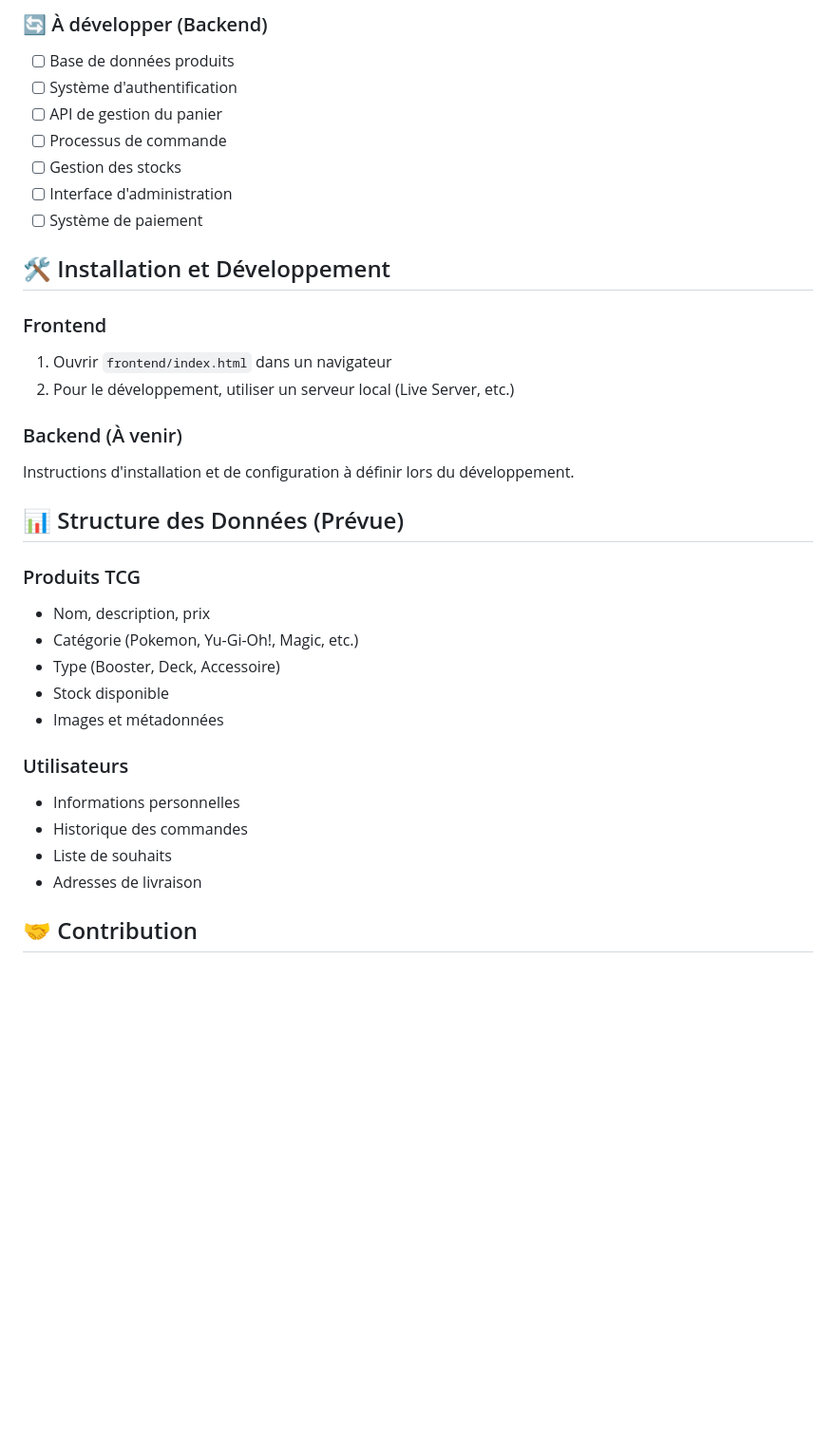
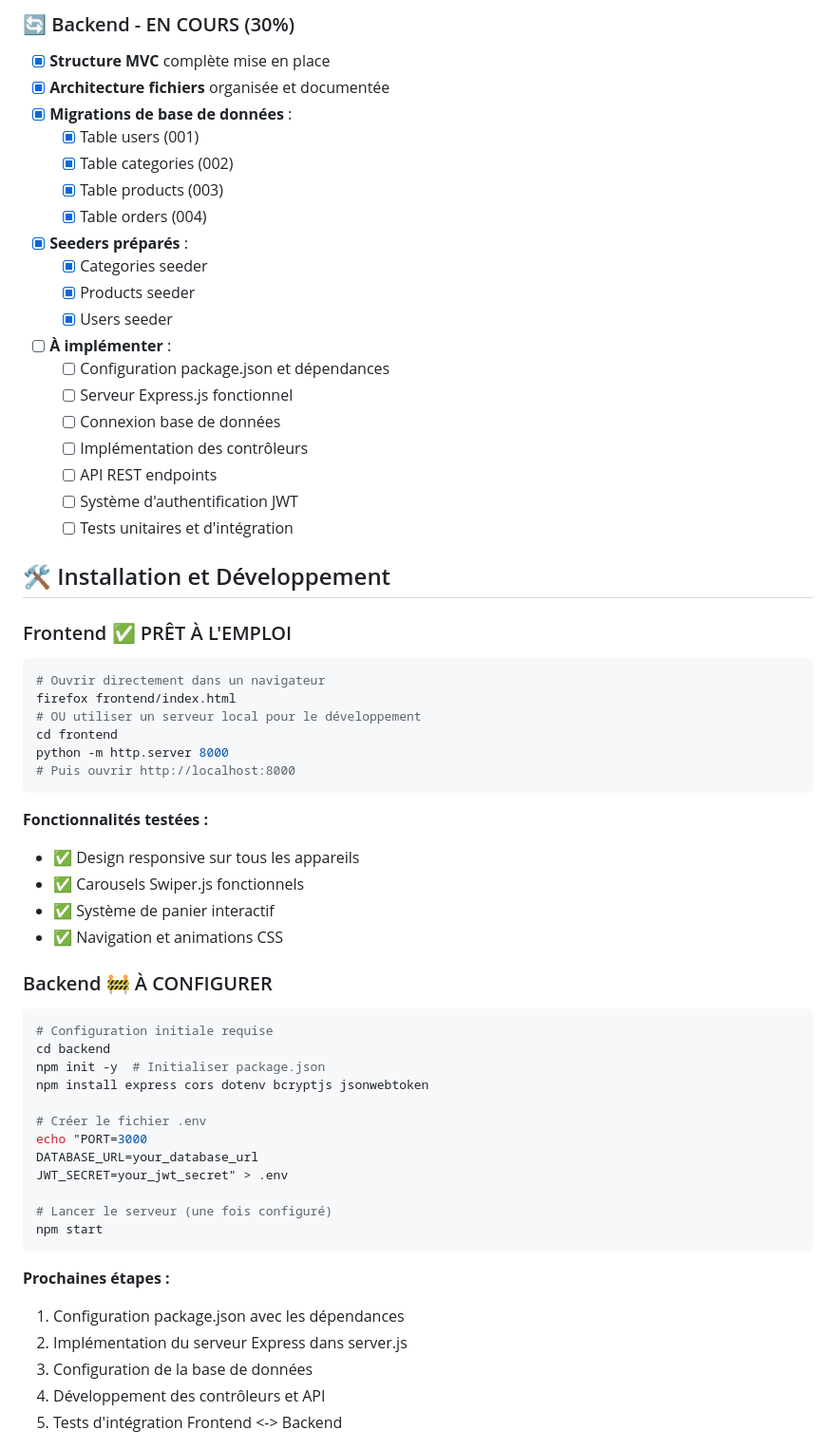
Before and after one commit to Kroxii/Benichou, a Markdown page: README.md, the part around one of its changes. Shown at 95% size. Rendered like a GitHub page; blank space fills up the shorter version.

````diff
--- a/README.md
+++ b/README.md
@@ -93,36 +141,63 @@ Benichou/
 
-### 🔄 À développer (Backend)
-- [ ] Base de données produits
-- [ ] Système d'authentification
-- [ ] API de gestion du panier
-- [ ] Processus de commande
-- [ ] Gestion des stocks
-- [ ] Interface d'administration
-- [ ] Système de paiement
+### 🔄 Backend - EN COURS (30%)
+- [x] **Structure MVC** complète mise en place
+- [x] **Architecture fichiers** organisée et documentée
+- [x] **Migrations de base de données** :
+  - [x] Table users (001)
+  - [x] Table categories (002)
+  - [x] Table products (003)
+  - [x] Table orders (004)
+- [x] **Seeders préparés** :
+  - [x] Categories seeder
+  - [x] Products seeder
+  - [x] Users seeder
+- [ ] **À implémenter** :
+  - [ ] Configuration package.json et dépendances
+  - [ ] Serveur Express.js fonctionnel
+  - [ ] Connexion base de données
+  - [ ] Implémentation des contrôleurs
+  - [ ] API REST endpoints
+  - [ ] Système d'authentification JWT
+  - [ ] Tests unitaires et d'intégration
 
 ## 🛠️ Installation et Développement
 
-### Frontend
-1. Ouvrir `frontend/index.html` dans un navigateur
-2. Pour le développement, utiliser un serveur local (Live Server, etc.)
+### Frontend ✅ PRÊT À L'EMPLOI
+```bash
+# Ouvrir directement dans un navigateur
+firefox frontend/index.html
+# OU utiliser un serveur local pour le développement
+cd frontend
+python -m http.server 8000
+# Puis ouvrir http://localhost:8000
+```
 
-### Backend (À venir)
-Instructions d'installation et de configuration à définir lors du développement.
+**Fonctionnalités testées :**
+- ✅ Design responsive sur tous les appareils
+- ✅ Carousels Swiper.js fonctionnels
+- ✅ Système de panier interactif
+- ✅ Navigation et animations CSS
 
-## 📊 Structure des Données (Prévue)
+### Backend 🚧 À CONFIGURER
+```bash
+# Configuration initiale requise
+cd backend
+npm init -y  # Initialiser package.json
+npm install express cors dotenv bcryptjs jsonwebtoken
 
-### Produits TCG
-- Nom, description, prix
-- Catégorie (Pokemon, Yu-Gi-Oh!, Magic, etc.)
-- Type (Booster, Deck, Accessoire)
-- Stock disponible
-- Images et métadonnées
+# Créer le fichier .env
+echo "PORT=3000
+DATABASE_URL=your_database_url
+JWT_SECRET=your_jwt_secret" > .env
 
-### Utilisateurs
-- Informations personnelles
-- Historique des commandes
-- Liste de souhaits
-- Adresses de livraison
+# Lancer le serveur (une fois configuré)
+npm start
+```
 
-## 🤝 Contribution
+**Prochaines étapes :**
+1. Configuration package.json avec les dépendances
+2. Implémentation du serveur Express dans server.js
+3. Configuration de la base de données
+4. Développement des contrôleurs et API
+5. Tests d'intégration Frontend <-> Backend
 
````
Also changed, not shown: other parts of README.md (+191 -69 lines).
